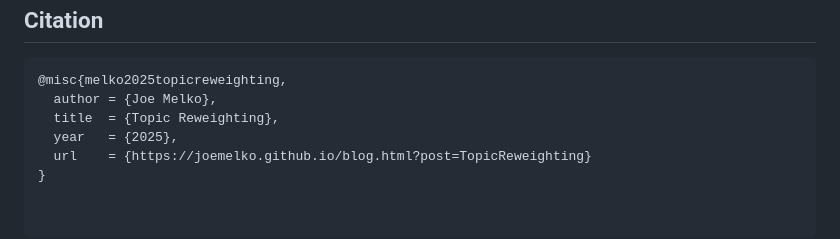
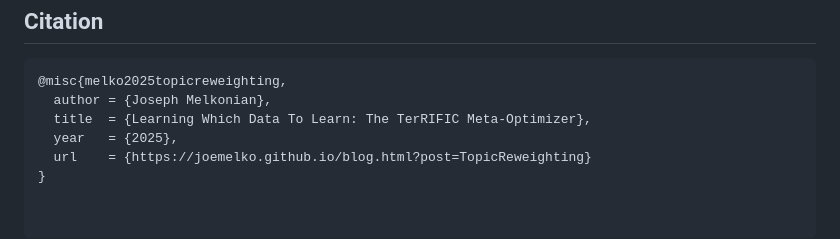
Before and after one commit to JoeMelko/joemelko.github.io, a Markdown page: posts/TopicReweighting.md, the part around the change. GitHub-like rendering.

````diff
--- a/posts/TopicReweighting.md
+++ b/posts/TopicReweighting.md
@@ -520,8 +520,8 @@ XML Sitemap\n\n\nURLPriorityChange frequencyLast modified (GMT)\nhttps://m-meshi
 
 ```bibtex
 @misc{melko2025topicreweighting,
-  author = {Joe Melko},
-  title  = {Topic Reweighting},
+  author = {Joseph Melkonian},
+  title  = {Learning Which Data To Learn: The TerRIFIC Meta-Optimizer},
   year   = {2025},
   url    = {https://joemelko.github.io/blog.html?post=TopicReweighting}
 }
````
